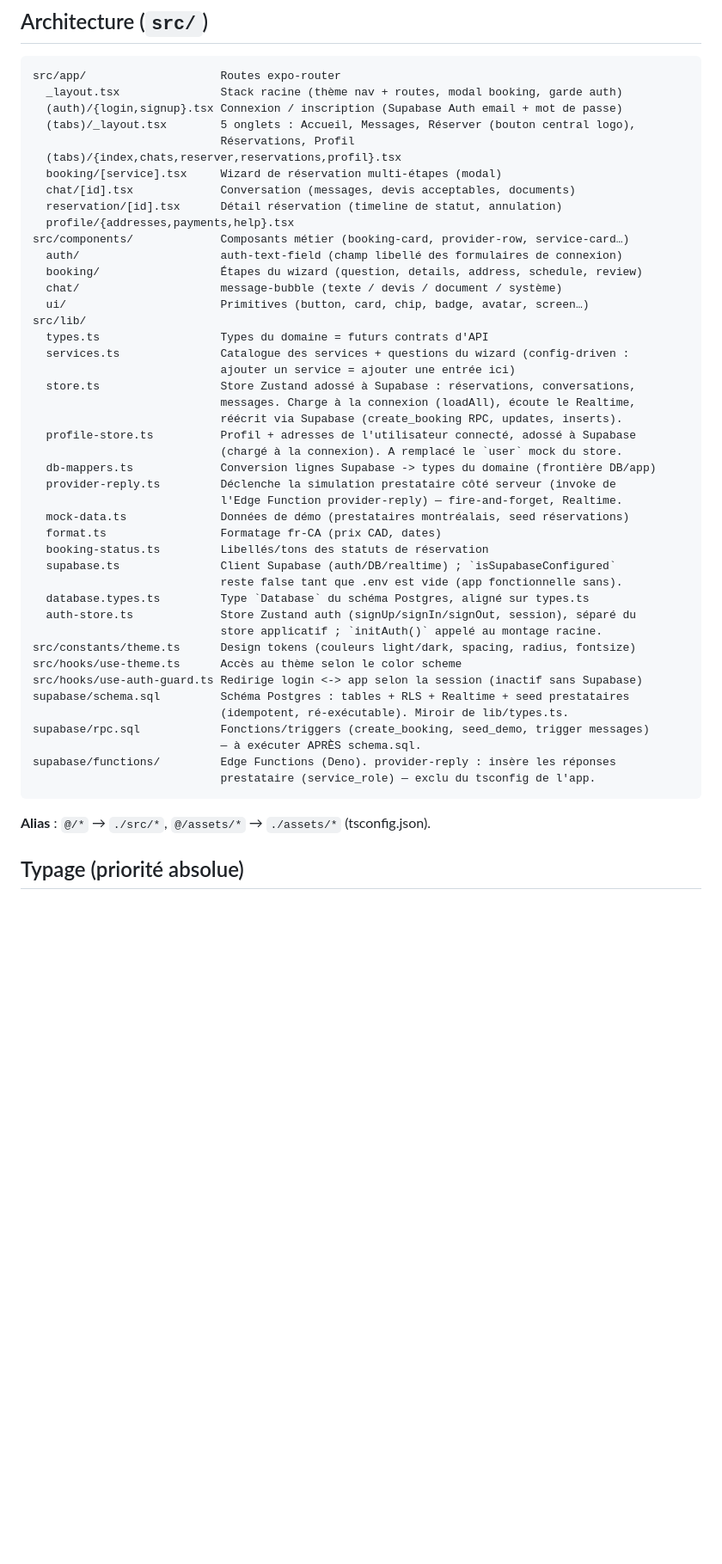
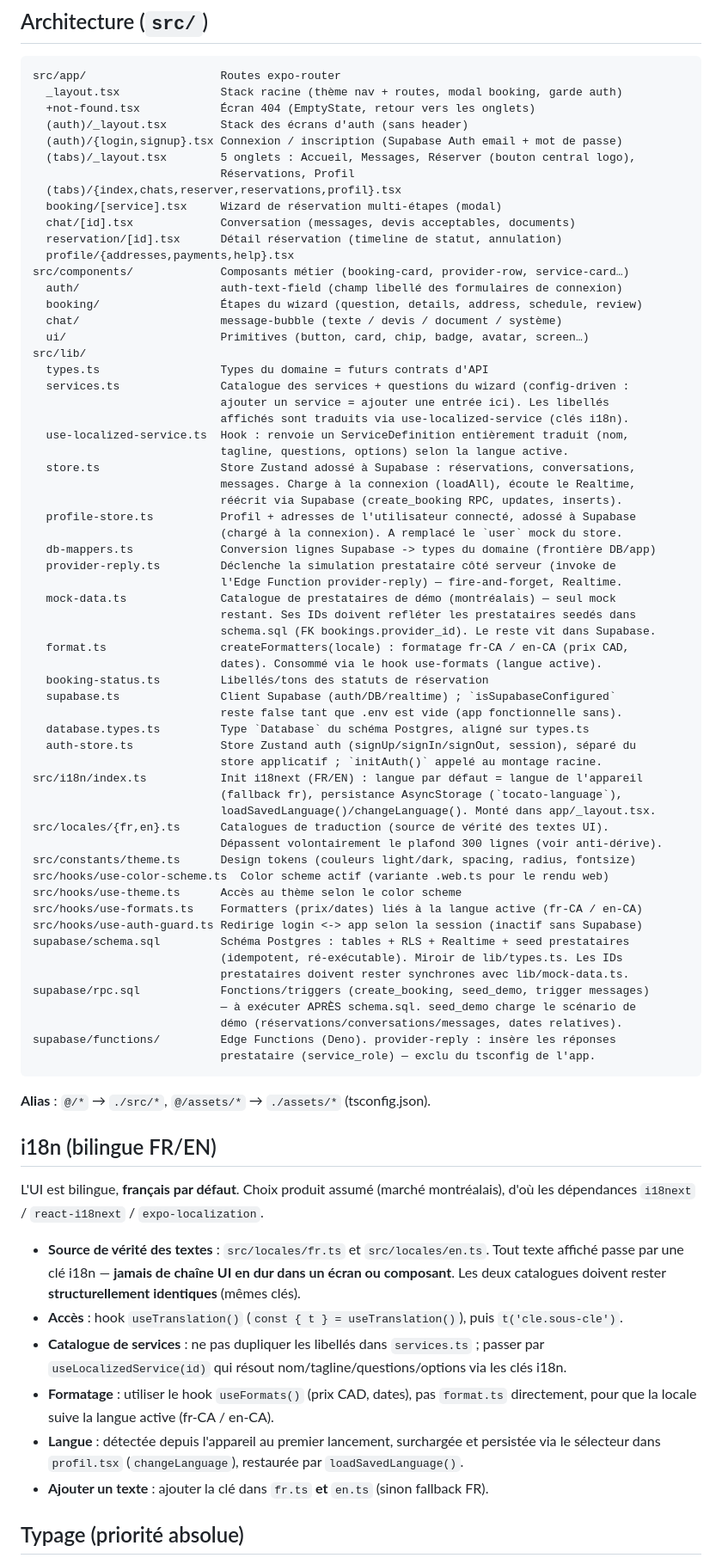
Before and after one commit to tristan-devos/TOCATO, a Markdown page: AGENTS.md, the part around one of its changes. Shown at 86% size. Drawn GitHub-style; blank space fills up the shorter version.

````diff
--- a/AGENTS.md
+++ b/AGENTS.md
@@ -82,6 +89,8 @@ pas de build natif pour l'instant, et **pas de `eas.json`** à la racine.
 ```
 src/app/                    Routes expo-router
   _layout.tsx               Stack racine (thème nav + routes, modal booking, garde auth)
+  +not-found.tsx            Écran 404 (EmptyState, retour vers les onglets)
+  (auth)/_layout.tsx        Stack des écrans d'auth (sans header)
   (auth)/{login,signup}.tsx Connexion / inscription (Supabase Auth email + mot de passe)
   (tabs)/_layout.tsx        5 onglets : Accueil, Messages, Réserver (bouton central logo),
                             Réservations, Profil
@@ -98,7 +107,10 @@ src/components/             Composants métier (booking-card, provider-row, serv
 src/lib/
   types.ts                  Types du domaine = futurs contrats d'API
   services.ts               Catalogue des services + questions du wizard (config-driven :
-                            ajouter un service = ajouter une entrée ici)
+                            ajouter un service = ajouter une entrée ici). Les libellés
+                            affichés sont traduits via use-localized-service (clés i18n).
+  use-localized-service.ts  Hook : renvoie un ServiceDefinition entièrement traduit (nom,
+                            tagline, questions, options) selon la langue active.
   store.ts                  Store Zustand adossé à Supabase : réservations, conversations,
                             messages. Charge à la connexion (loadAll), écoute le Realtime,
                             réécrit via Supabase (create_booking RPC, updates, inserts).
@@ -107,26 +119,55 @@ src/lib/
   db-mappers.ts             Conversion lignes Supabase -> types du domaine (frontière DB/app)
   provider-reply.ts         Déclenche la simulation prestataire côté serveur (invoke de
                             l'Edge Function provider-reply) — fire-and-forget, Realtime.
-  mock-data.ts              Données de démo (prestataires montréalais, seed réservations)
-  format.ts                 Formatage fr-CA (prix CAD, dates)
+  mock-data.ts              Catalogue de prestataires de démo (montréalais) — seul mock
+                            restant. Ses IDs doivent refléter les prestataires seedés dans
+                            schema.sql (FK bookings.provider_id). Le reste vit dans Supabase.
+  format.ts                 createFormatters(locale) : formatage fr-CA / en-CA (prix CAD,
+                            dates). Consommé via le hook use-formats (langue active).
   booking-status.ts         Libellés/tons des statuts de réservation
   supabase.ts               Client Supabase (auth/DB/realtime) ; `isSupabaseConfigured`
                             reste false tant que .env est vide (app fonctionnelle sans).
   database.types.ts         Type `Database` du schéma Postgres, aligné sur types.ts
   auth-store.ts             Store Zustand auth (signUp/signIn/signOut, session), séparé du
                             store applicatif ; `initAuth()` appelé au montage racine.
+src/i18n/index.ts           Init i18next (FR/EN) : langue par défaut = langue de l'appareil
+                            (fallback fr), persistance AsyncStorage (`tocato-language`),
+                            loadSavedLanguage()/changeLanguage(). Monté dans app/_layout.tsx.
+src/locales/{fr,en}.ts      Catalogues de traduction (source de vérité des textes UI).
+                            Dépassent volontairement le plafond 300 lignes (voir anti-dérive).
 src/constants/theme.ts      Design tokens (couleurs light/dark, spacing, radius, fontsize)
+src/hooks/use-color-scheme.ts  Color scheme actif (variante .web.ts pour le rendu web)
 src/hooks/use-theme.ts      Accès au thème selon le color scheme
+src/hooks/use-formats.ts    Formatters (prix/dates) liés à la langue active (fr-CA / en-CA)
 src/hooks/use-auth-guard.ts Redirige login <-> app selon la session (inactif sans Supabase)
 supabase/schema.sql         Schéma Postgres : tables + RLS + Realtime + seed prestataires
-                            (idempotent, ré-exécutable). Miroir de lib/types.ts.
+                            (idempotent, ré-exécutable). Miroir de lib/types.ts. Les IDs
+                            prestataires doivent rester synchrones avec lib/mock-data.ts.
 supabase/rpc.sql            Fonctions/triggers (create_booking, seed_demo, trigger messages)
-                            — à exécuter APRÈS schema.sql.
+                            — à exécuter APRÈS schema.sql. seed_demo charge le scénario de
+                            démo (réservations/conversations/messages, dates relatives).
 supabase/functions/         Edge Functions (Deno). provider-reply : insère les réponses
                             prestataire (service_role) — exclu du tsconfig de l'app.
 ```
 
 **Alias** : `@/*` → `./src/*`, `@/assets/*` → `./assets/*` (tsconfig.json).
+
+## i18n (bilingue FR/EN)
+
+L'UI est bilingue, **français par défaut**. Choix produit assumé (marché montréalais), d'où
+les dépendances `i18next` / `react-i18next` / `expo-localization`.
+
+- **Source de vérité des textes** : `src/locales/fr.ts` et `src/locales/en.ts`. Tout texte
+  affiché passe par une clé i18n — **jamais de chaîne UI en dur dans un écran ou composant**.
+  Les deux catalogues doivent rester **structurellement identiques** (mêmes clés).
+- **Accès** : hook `useTranslation()` (`const { t } = useTranslation()`), puis `t('cle.sous-cle')`.
+- **Catalogue de services** : ne pas dupliquer les libellés dans `services.ts` ; passer par
+  `useLocalizedService(id)` qui résout nom/tagline/questions/options via les clés i18n.
+- **Formatage** : utiliser le hook `useFormats()` (prix CAD, dates), pas `format.ts`
+  directement, pour que la locale suive la langue active (fr-CA / en-CA).
+- **Langue** : détectée depuis l'appareil au premier lancement, surchargée et persistée via
+  le sélecteur dans `profil.tsx` (`changeLanguage`), restaurée par `loadSavedLanguage()`.
+- **Ajouter un texte** : ajouter la clé dans `fr.ts` **et** `en.ts` (sinon fallback FR).
 
 ## Typage (priorité absolue)
 
````
Also changed, not shown: other parts of AGENTS.md (+26 -7 lines).
